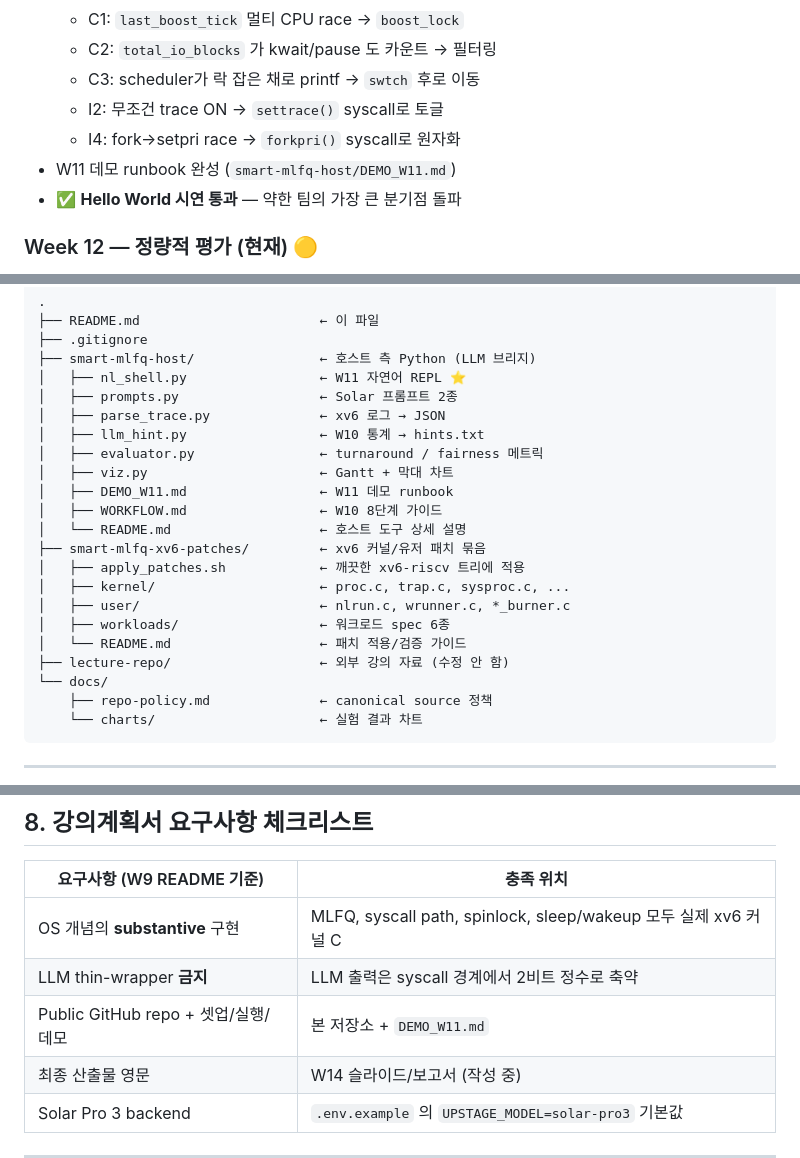
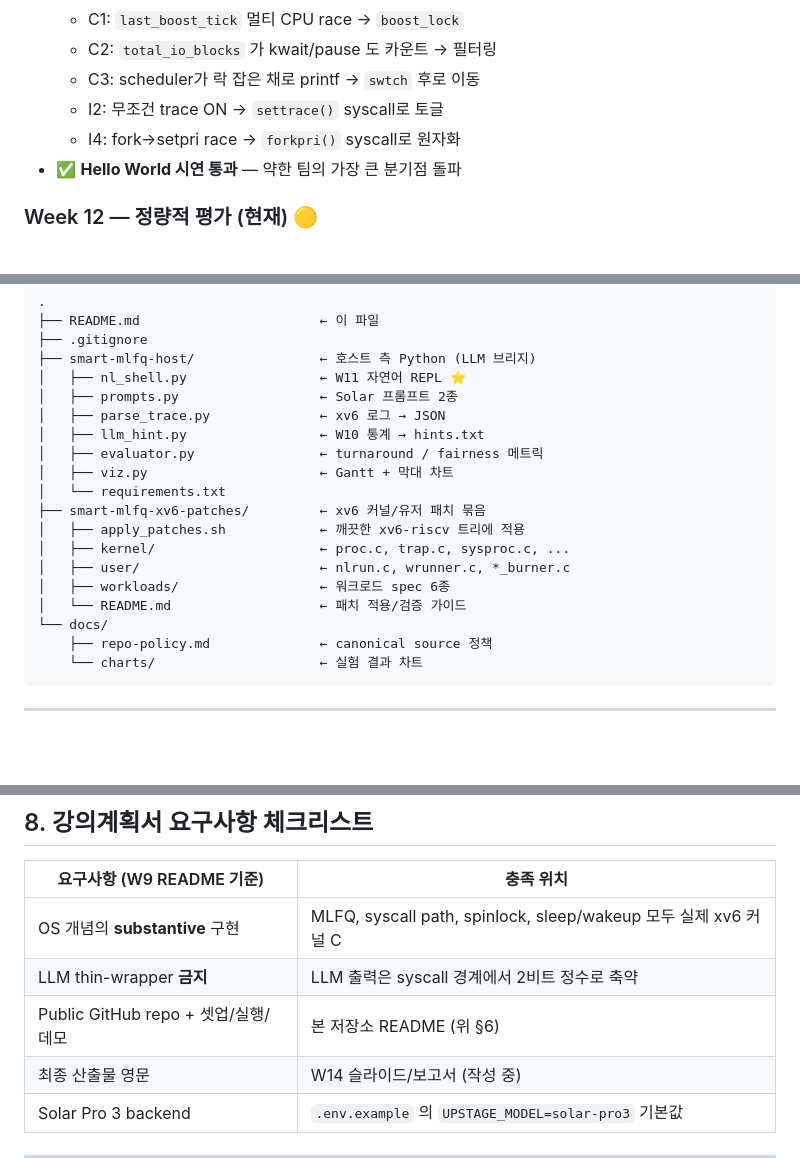
Before and after one commit to DNDN123/DNDN, a Markdown page: README.md, 3 parts joined by grey strips. GitHub-like rendering; blank space fills up the shorter version.

Commit message:
README: fix broken links after merging remote deletions

```diff
--- a/README.md
+++ b/README.md
@@ -100,7 +100,6 @@
   - C3: scheduler가 락 잡은 채로 printf → `swtch` 후로 이동
   - I2: 무조건 trace ON → `settrace()` syscall로 토글
   - I4: fork→setpri race → `forkpri()` syscall로 원자화
-- W11 데모 runbook 완성 (`smart-mlfq-host/DEMO_W11.md`)
 - ✅ **Hello World 시연 통과** — 약한 팀의 가장 큰 분기점 돌파
 
 ### Week 12 — 정량적 평가 (현재) 🟡
@@ -135,16 +134,13 @@
 │   ├── llm_hint.py                 ← W10 통계 → hints.txt
 │   ├── evaluator.py                ← turnaround / fairness 메트릭
 │   ├── viz.py                      ← Gantt + 막대 차트
-│   ├── DEMO_W11.md                 ← W11 데모 runbook
-│   ├── WORKFLOW.md                 ← W10 8단계 가이드
-│   └── README.md                   ← 호스트 도구 상세 설명
+│   └── requirements.txt
 ├── smart-mlfq-xv6-patches/         ← xv6 커널/유저 패치 묶음
 │   ├── apply_patches.sh            ← 깨끗한 xv6-riscv 트리에 적용
 │   ├── kernel/                     ← proc.c, trap.c, sysproc.c, ...
 │   ├── user/                       ← nlrun.c, wrunner.c, *_burner.c
 │   ├── workloads/                  ← 워크로드 spec 6종
 │   └── README.md                   ← 패치 적용/검증 가이드
-├── lecture-repo/                   ← 외부 강의 자료 (수정 안 함)
 └── docs/
     ├── repo-policy.md              ← canonical source 정책
     └── charts/                     ← 실험 결과 차트
@@ -206,7 +200,7 @@ Solar Pro 3는 JSON을 반환합니다. 그 JSON에서 우리가 추출하는
 |---|---|
 | OS 개념의 **substantive** 구현 | MLFQ, syscall path, spinlock, sleep/wakeup 모두 실제 xv6 커널 C |
 | LLM thin-wrapper **금지** | LLM 출력은 syscall 경계에서 2비트 정수로 축약 |
-| Public GitHub repo + 셋업/실행/데모 | 본 저장소 + `DEMO_W11.md` |
+| Public GitHub repo + 셋업/실행/데모 | 본 저장소 README (위 §6) |
 | 최종 산출물 영문 | W14 슬라이드/보고서 (작성 중) |
 | Solar Pro 3 backend | `.env.example` 의 `UPSTAGE_MODEL=solar-pro3` 기본값 |
 
```
Also changed, not shown: other parts of README.md (+0 -2 lines).
